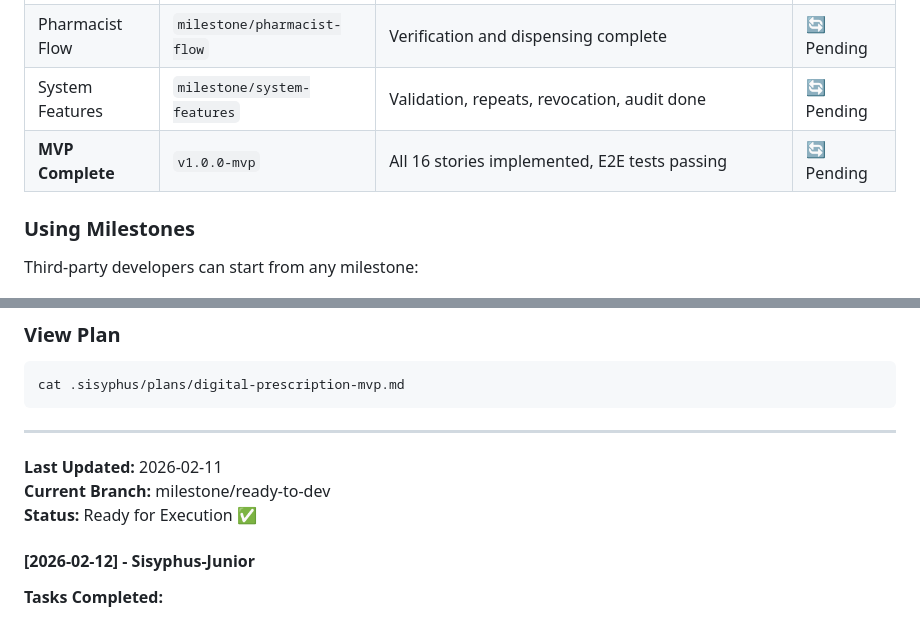
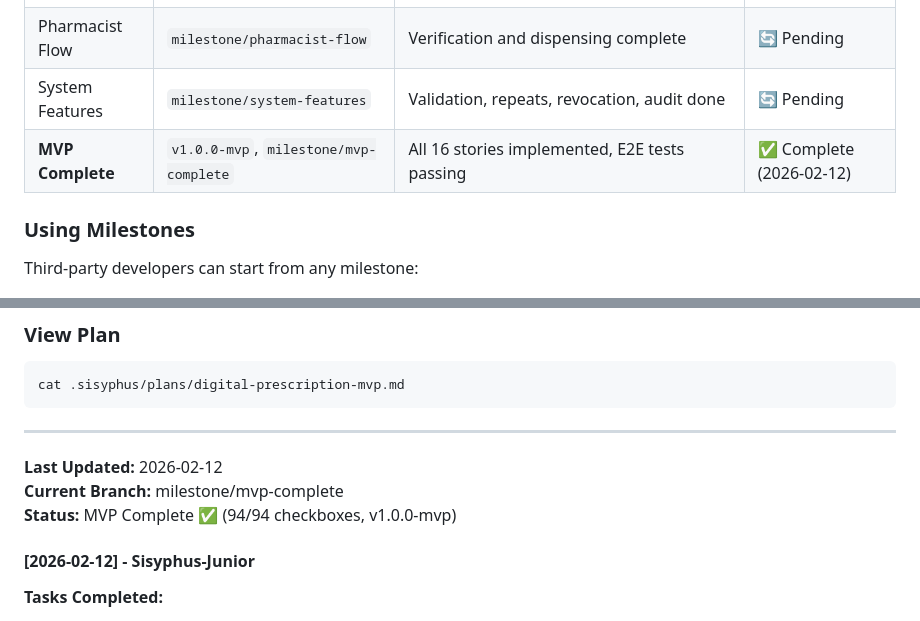
Before and after one commit to grant-vine/digital-prescription-demo, a Markdown page: developer-notes.md, 2 parts joined by grey strips. Drawn GitHub-style.

```diff
--- a/developer-notes.md
+++ b/developer-notes.md
@@ -27,7 +27,7 @@ This project uses **Git Branches and Tags** as milestone checkpoints that third-
 | Patient Flow | `milestone/patient-flow` | Patient receive/view/share complete | 🔄 Pending |
 | Pharmacist Flow | `milestone/pharmacist-flow` | Verification and dispensing complete | 🔄 Pending |
 | System Features | `milestone/system-features` | Validation, repeats, revocation, audit done | 🔄 Pending |
-| **MVP Complete** | `v1.0.0-mvp` | All 16 stories implemented, E2E tests passing | 🔄 Pending |
+| **MVP Complete** | `v1.0.0-mvp`, `milestone/mvp-complete` | All 16 stories implemented, E2E tests passing | ✅ Complete (2026-02-12) |
 
 ### Using Milestones
 
@@ -247,9 +298,9 @@ cat .sisyphus/plans/digital-prescription-mvp.md
 
 ---
 
-**Last Updated:** 2026-02-11
-**Current Branch:** milestone/ready-to-dev
-**Status:** Ready for Execution ✅
+**Last Updated:** 2026-02-12
+**Current Branch:** milestone/mvp-complete
+**Status:** MVP Complete ✅ (94/94 checkboxes, v1.0.0-mvp)
 
 #### [2026-02-12] - Sisyphus-Junior
 
```
Also changed, not shown: other parts of developer-notes.md (+51 -0 lines).
